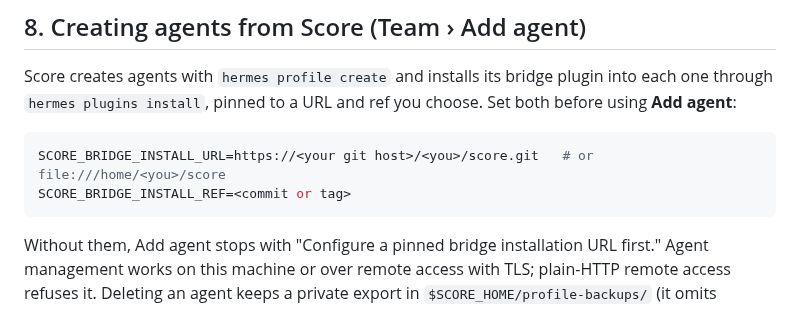
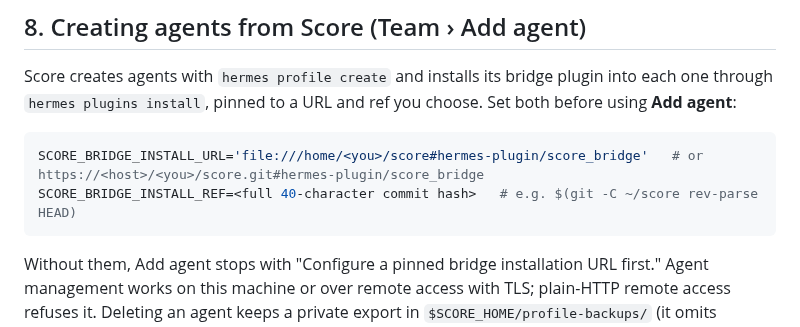
Before and after one commit to kohz87/score, a Markdown page: docs/SETUP.md, the part around the change. GitHub-like rendering.

````diff
--- a/docs/SETUP.md
+++ b/docs/SETUP.md
@@ -159,8 +159,8 @@ Score creates agents with `hermes profile create` and installs its bridge plugin
 `hermes plugins install`, pinned to a URL and ref you choose. Set both before using **Add agent**:
 
 ```bash
-SCORE_BRIDGE_INSTALL_URL=https://<your git host>/<you>/score.git   # or file:///home/<you>/score
-SCORE_BRIDGE_INSTALL_REF=<commit or tag>
+SCORE_BRIDGE_INSTALL_URL='file:///home/<you>/score#hermes-plugin/score_bridge'   # or https://<host>/<you>/score.git#hermes-plugin/score_bridge
+SCORE_BRIDGE_INSTALL_REF=<full 40-character commit hash>   # e.g. $(git -C ~/score rev-parse HEAD)
 ```
 
 Without them, Add agent stops with "Configure a pinned bridge installation URL first." Agent management works on
````
Also changed, not shown: README.md (+7 -10 lines), docs/USER-GUIDE.md (+13 -3 lines), docs/screenshots/now.png (added), docs/screenshots/watch.png (added), 3 other files.
